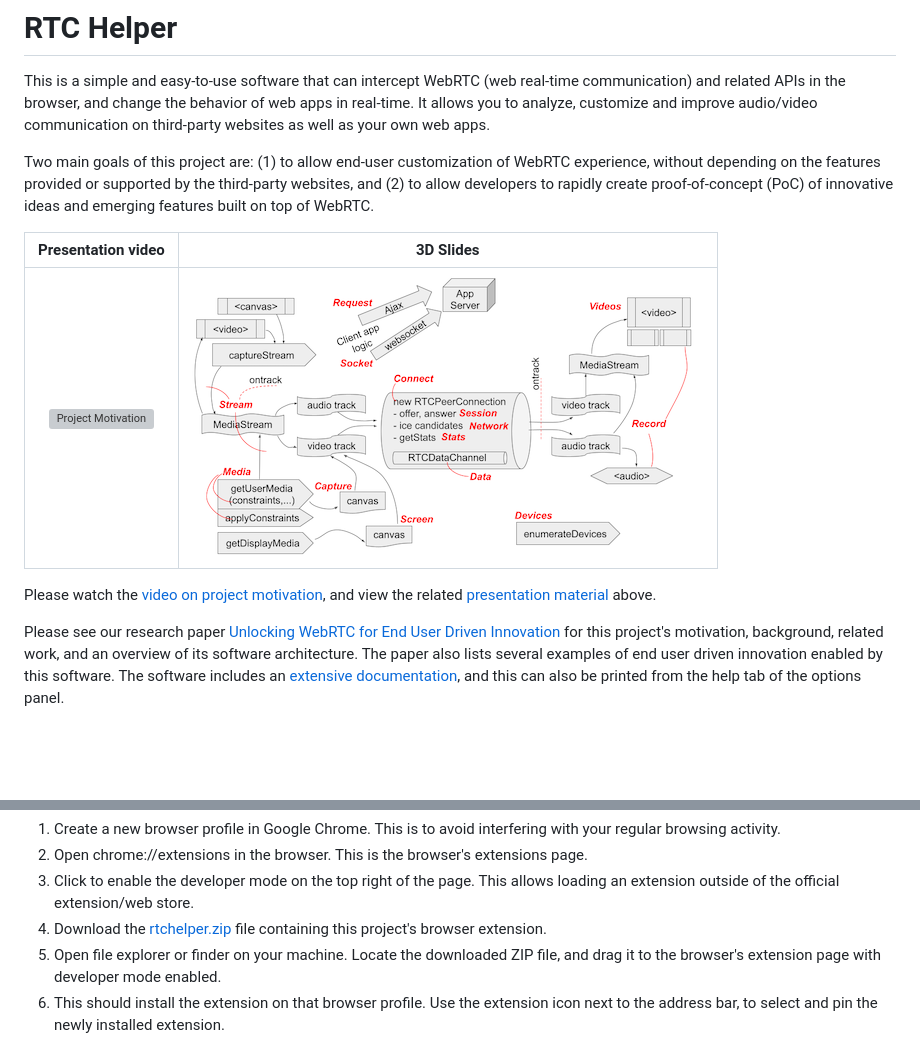
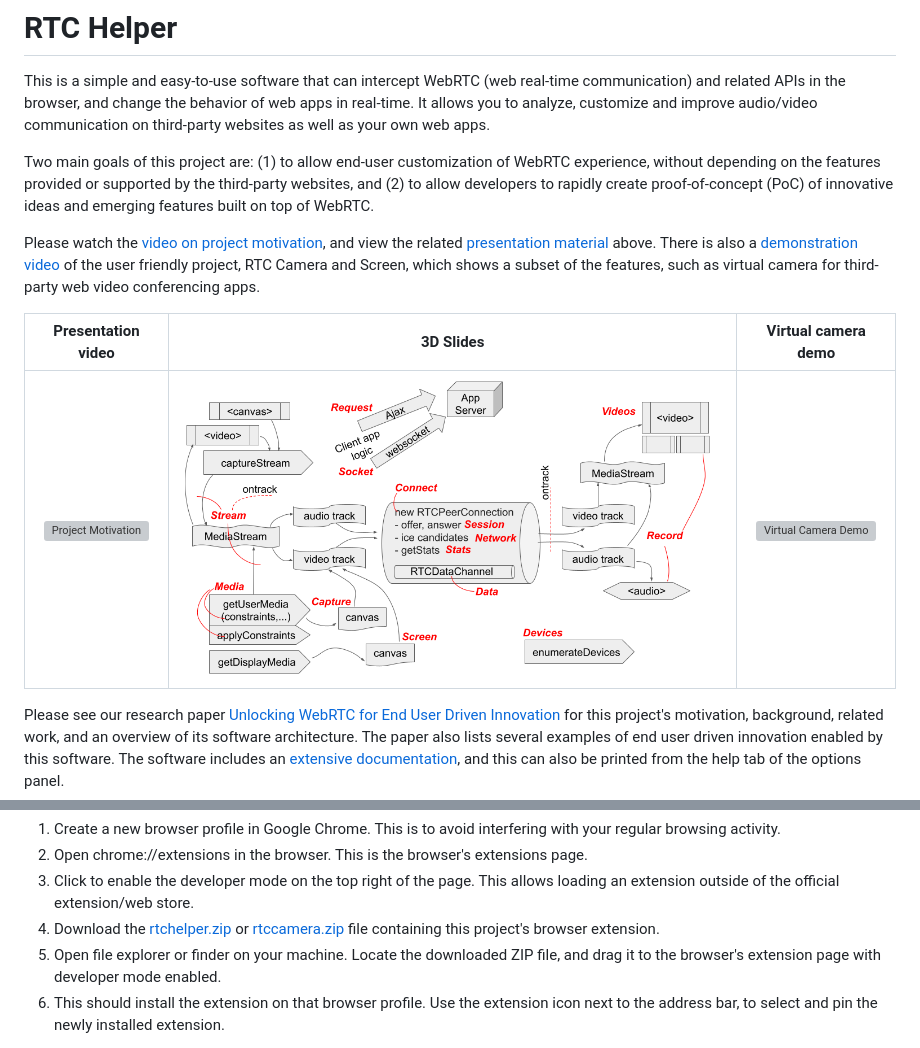
Before and after one commit to theintencity/rtchelper, a Markdown page: README.md, 2 parts joined by grey strips. GitHub-like rendering; pictures changed too: docs/res/intercept.png; blank space fills up the shorter version; grey boxes are pictures that could not be loaded.

Commit message:
add RTC Camera and Screen

```diff
--- a/README.md
+++ b/README.md
@@ -11,12 +11,15 @@ third-party websites, and (2) to allow developers to rapidly create
 proof-of-concept (PoC) of innovative ideas and emerging features built on top
 of WebRTC.
 
-| Presentation video | 3D Slides |
-|:-----:|:-----:|
-| [![Project Motivation](https://img.youtube.com/vi/iYRRuJcgx6s/0.jpg)](https://youtu.be/iYRRuJcgx6s) | [![Presentation Slides](docs/res/intercept.png)](https://kundansingh.com/talks/2026-rtchelper) |
+Please watch the [video on project motivation](https://youtu.be/iYRRuJcgx6s),
+and view the related [presentation material](https://kundansingh.com/talks/2026-rtchelper) above. There is also a [demonstration video](https://youtu.be/A5OXQznagxs)
+of the user friendly project, RTC Camera and Screen, which shows a subset
+of the features, such as virtual camera for third-party web video conferencing
+apps.
 
-Please watch the [video on project motivation](https://youtu.be/iYRRuJcgx6s),
-and view the related [presentation material](https://kundansingh.com/talks/2026-rtchelper) above.
+| Presentation video | 3D Slides | Virtual camera demo |
+|:-----:|:-----:|:-----:|
+| [![Project Motivation](https://img.youtube.com/vi/iYRRuJcgx6s/0.jpg)](https://youtu.be/iYRRuJcgx6s) | [![Presentation Slides](docs/res/intercept.png)](https://kundansingh.com/talks/2026-rtchelper) | [![Virtual Camera Demo](https://img.youtube.com/vi/A5OXQznagxs/0.jpg)](https://youtu.be/A5OXQznagxs) |
 
 Please see our research paper
 [Unlocking WebRTC for End User Driven Innovation](https://doi.org/10.48550/arXiv.2512.23688)
@@ -54,8 +57,8 @@ The summary of steps to install the extension is as follows:
   1. Open chrome://extensions in the browser. This is the browser's extensions page.
   1. Click to enable the developer mode on the top right of the page. This allows
      loading an extension outside of the official extension/web store.
-  1. Download the [rtchelper.zip](rtchelper.zip) file containing this project's
-     browser extension.
+  1. Download the [rtchelper.zip](rtchelper.zip) or [rtccamera.zip](rtccamera.zip)
+     file containing this project's browser extension.
   1. Open file explorer or finder on your machine. Locate the downloaded ZIP file,
      and drag it to the browser's extension page with developer mode enabled.
   1. This should install the extension on that browser profile. Use the extension
```
Also changed, not shown: 1 other file.
